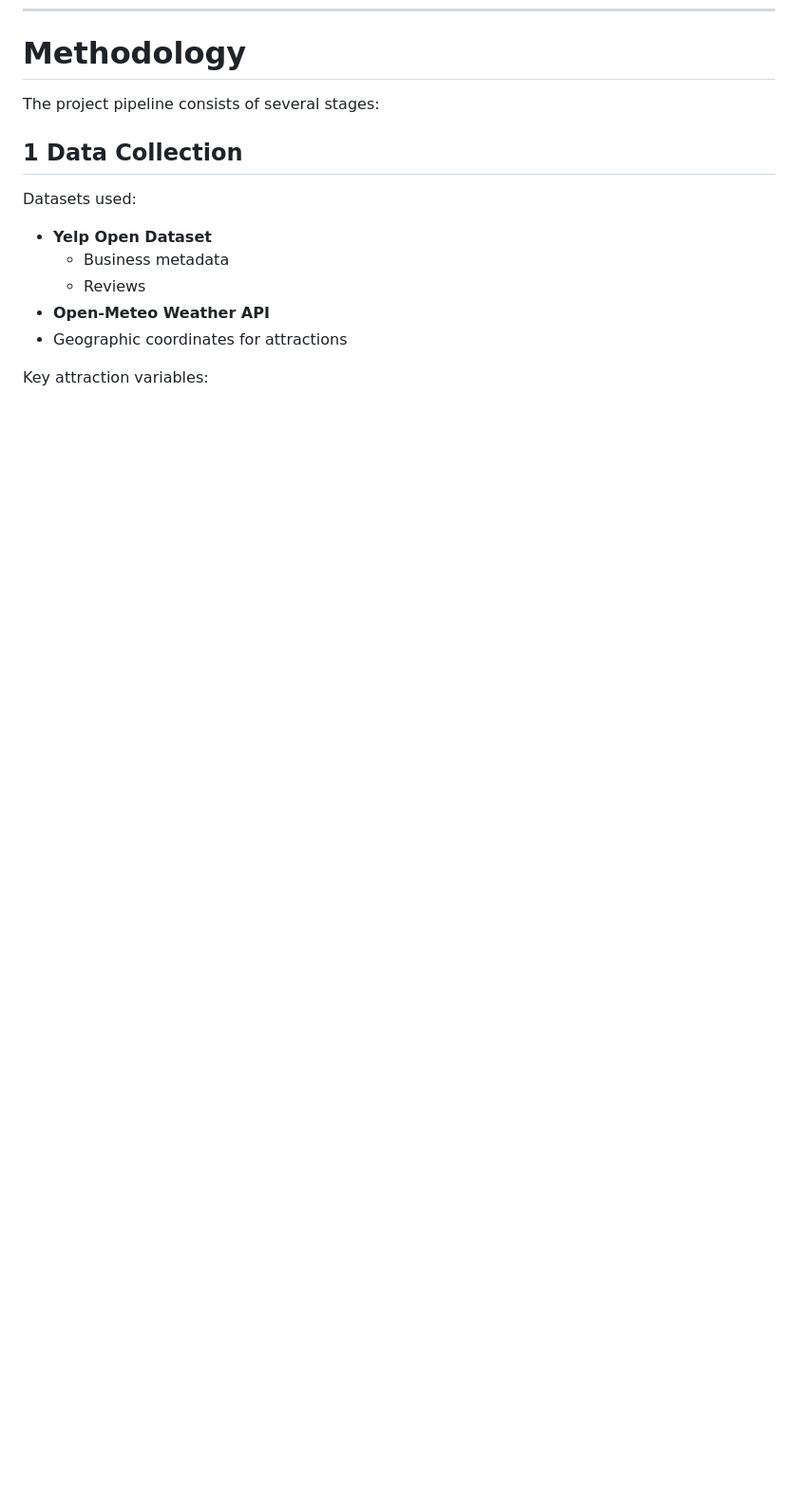
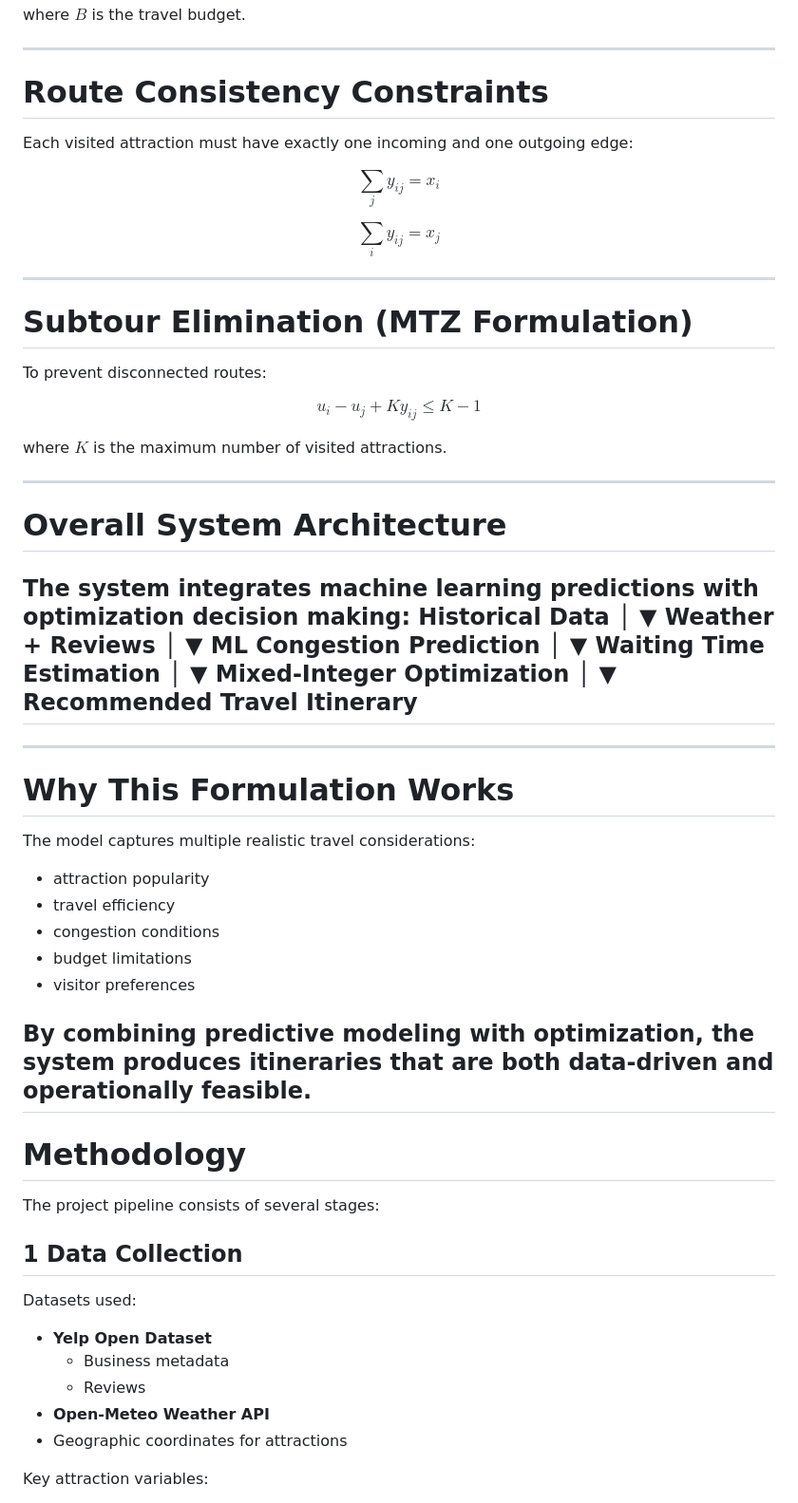
Before and after one commit to Ztang-Yit-Xiaang/weather-aware-travel-itinerary-optimization, a Markdown page: README.md, the part around one of its changes. Shown at 95% size. GitHub-like rendering; blank space fills up the shorter version.

Commit message:
Expand README with mathematical formulation and models
Added mathematical formulation, decision variables, and optimization objectives for itinerary planning.

```diff
--- a/README.md
+++ b/README.md
@@ -26,3 +246,70 @@ The system integrates real-world datasets including Yelp attraction metadata and
+where $B$ is the travel budget.
+
+---
+
+# Route Consistency Constraints
+
+Each visited attraction must have exactly one incoming and one outgoing edge:
+
+$$
+\sum_{j} y_{ij} = x_i
+$$
+
+$$
+\sum_{i} y_{ij} = x_j
+$$
+
+---
+
+# Subtour Elimination (MTZ Formulation)
+
+To prevent disconnected routes:
+
+$$
+u_i - u_j + K y_{ij} \le K - 1
+$$
+
+where $K$ is the maximum number of visited attractions.
+
+---
+
+# Overall System Architecture
+
+The system integrates **machine learning predictions with optimization decision making**:
+Historical Data
+│
+▼
+Weather + Reviews
+│
+▼
+ML Congestion Prediction
+│
+▼
+Waiting Time Estimation
+│
+▼
+Mixed-Integer Optimization
+│
+▼
+Recommended Travel Itinerary
+----
+
+---
+
+# Why This Formulation Works
+
+The model captures multiple realistic travel considerations:
+
+- attraction popularity
+- travel efficiency
+- congestion conditions
+- budget limitations
+- visitor preferences
+
+By combining **predictive modeling** with **optimization**, the system produces itineraries that are both **data-driven and operationally feasible**.
+-------
+
+
 
 # Methodology
 
```
Also changed, not shown: other parts of README.md (+220 -0 lines).
